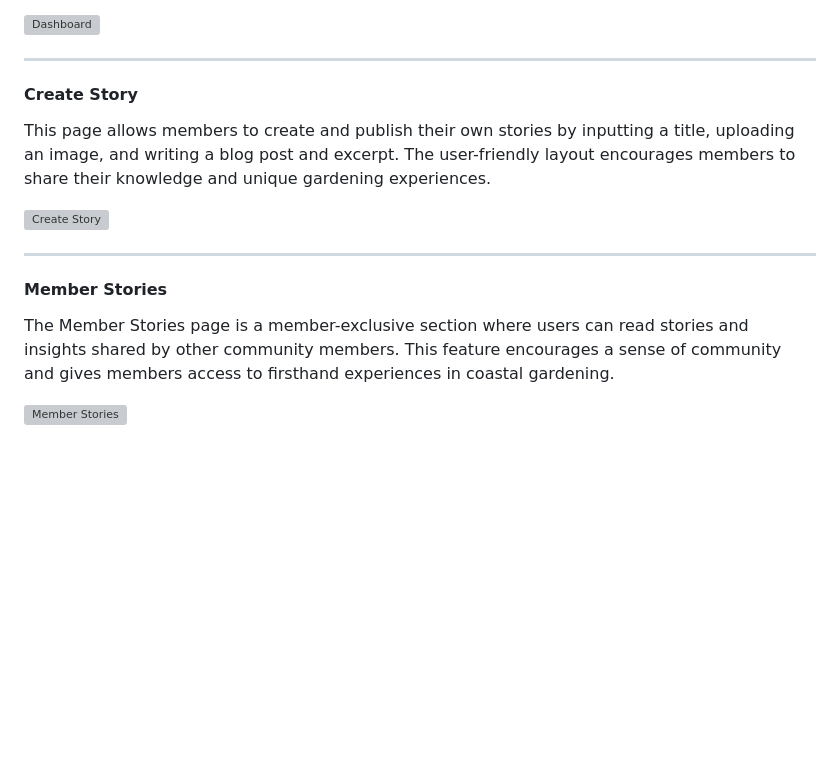
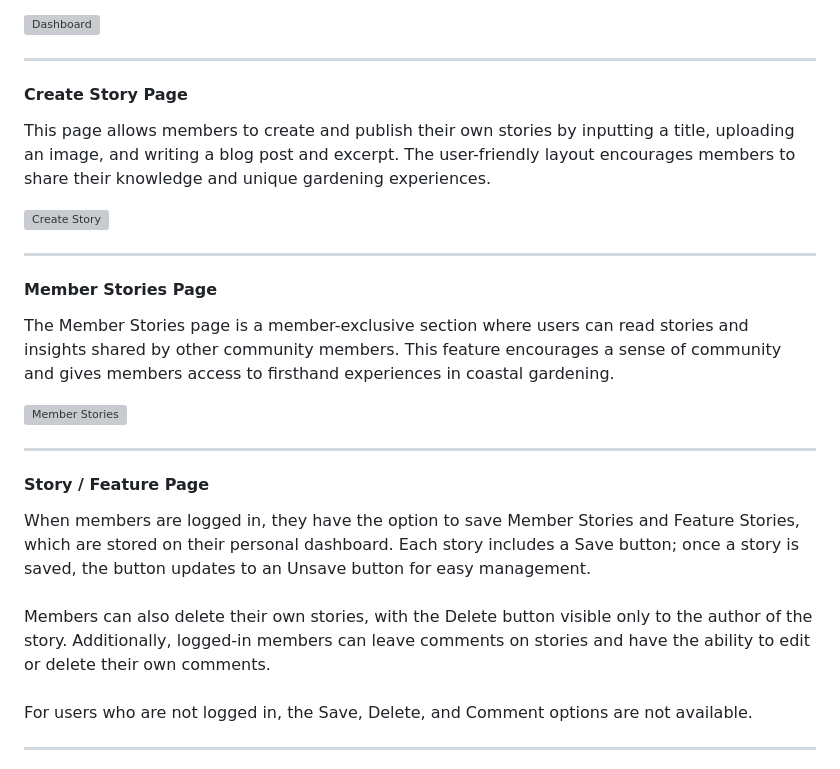
Before and after one commit to LemmenAid/coastal-gardens, a Markdown page: README.md, the part around one of its changes. Rendered like a GitHub page; blank space fills up the shorter version; grey boxes are pictures that could not be loaded.

Commit message:
Add story page to features ReadMe

```diff
--- a/README.md
+++ b/README.md
@@ -308,14 +308,28 @@ The personalized Dashboard page provides logged-in members with an overview of t
 
 ***
 
-#### Create Story
+#### Create Story Page
 This page allows members to create and publish their own stories by inputting a title, uploading an image, and writing a blog post and excerpt. The user-friendly layout encourages members to share their knowledge and unique gardening experiences.
 
 ![Create Story](README-files/create-story.png)
 
 ***
 
-#### Member Stories
+#### Member Stories Page
 The Member Stories page is a member-exclusive section where users can read stories and insights shared by other community members. This feature encourages a sense of community and gives members access to firsthand experiences in coastal gardening.
 
 ![Member Stories](README-files/member-stories.png)
+
+***
+
+#### Story / Feature Page
+When members are logged in, they have the option to save Member Stories and Feature Stories, which are stored on their personal dashboard. Each story includes a Save button; once a story is saved, the button updates to an Unsave button for easy management.
+<br>
+<br>
+Members can also delete their own stories, with the Delete button visible only to the author of the story. Additionally, logged-in members can leave comments on stories and have the ability to edit or delete their own comments.
+<br>
+<br>
+For users who are not logged in, the Save, Delete, and Comment options are not available.
+<br>
+<hr>
+
```
Also changed, not shown: other parts of README.md (+11 -0 lines), README-files/story-comments-logout.png (added), README-files/story-comments.png (added), README-files/story-login-not-author.png (added), README-files/story-logout.png (added), README-files/story.png (added).
